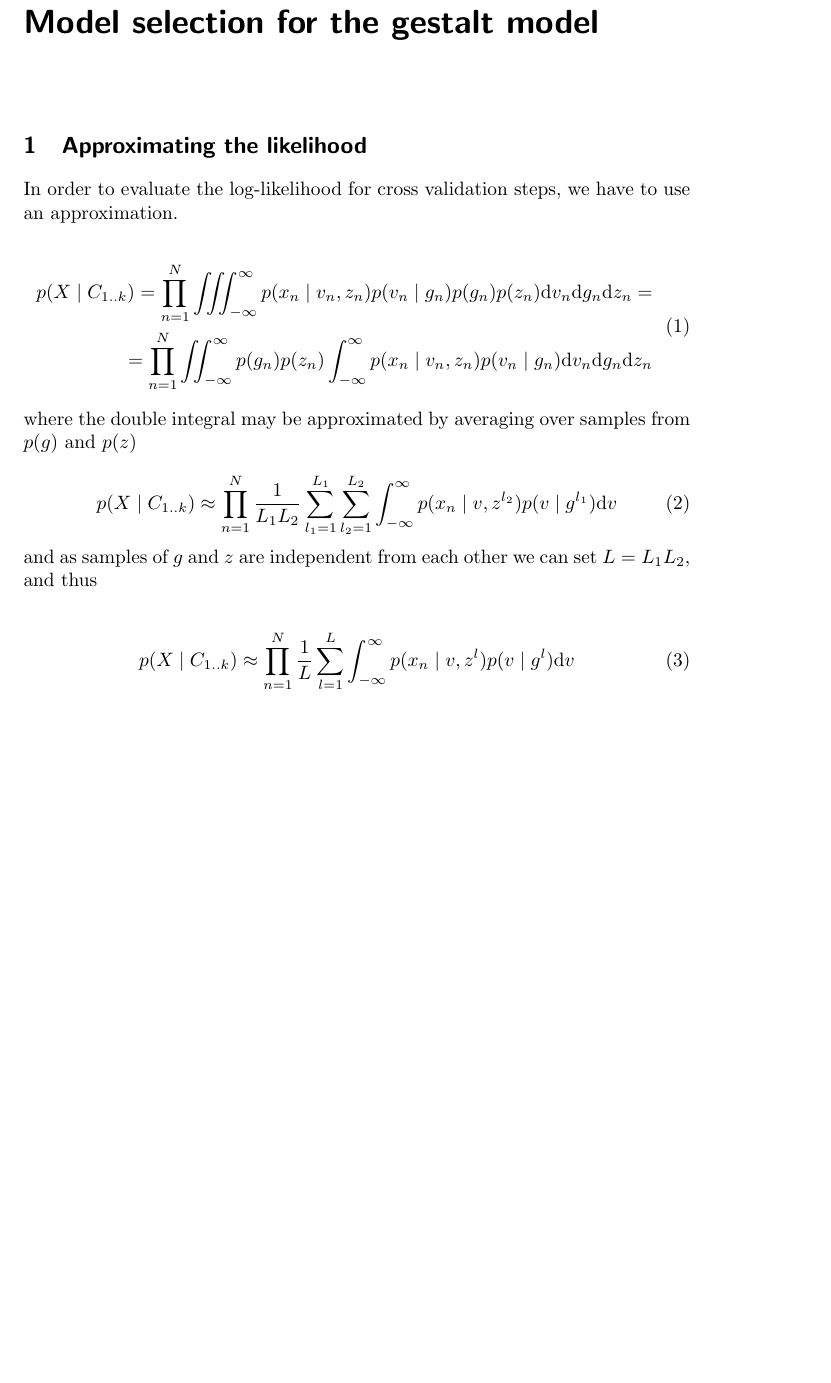
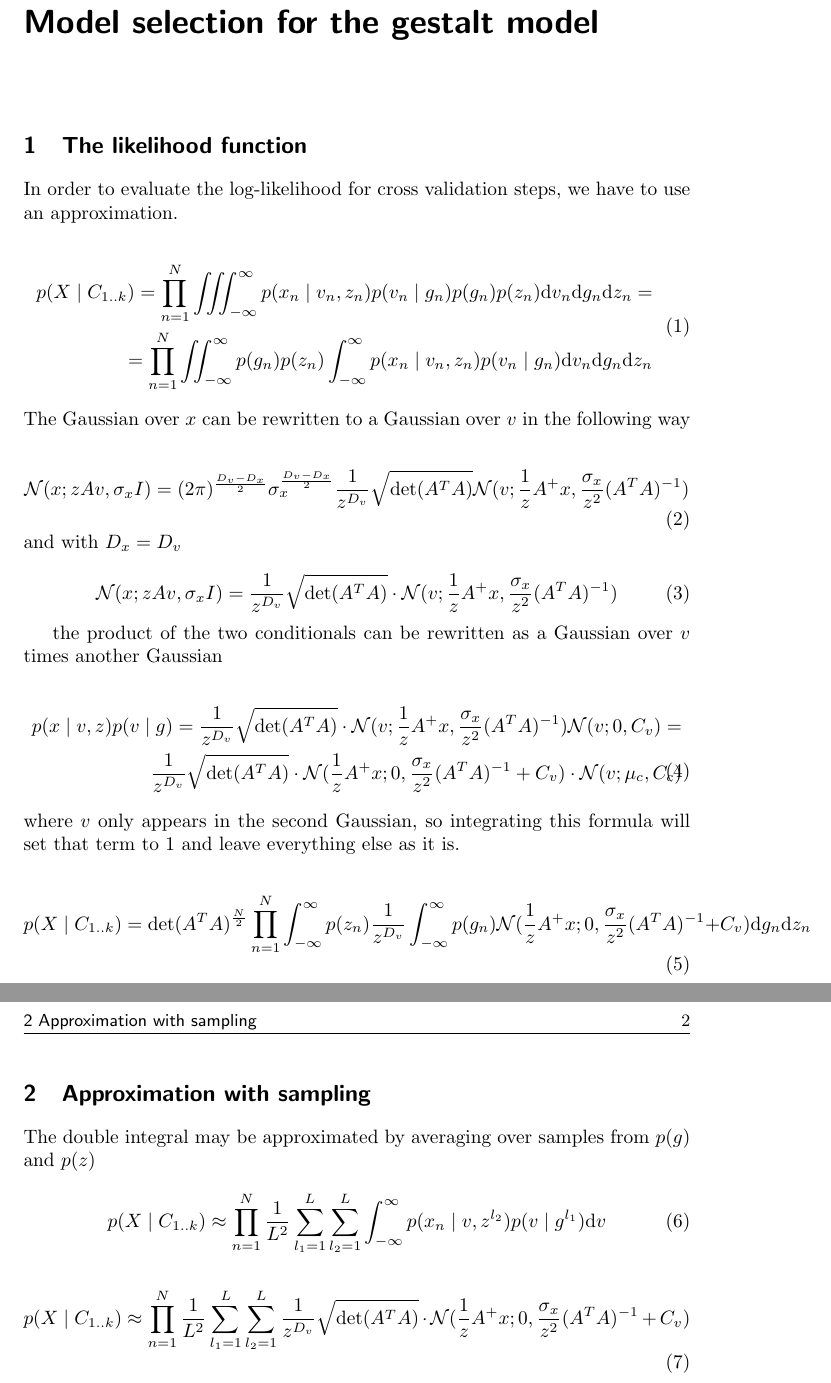
Before and after one commit to hagymasbab/csm, a LaTeX document (gestalt_modelselect.tex): part of the page before the commit and two parts of pages 1 and 2 of 2 after it, the two joined at a grey line, cut so that both start at the same text, the shorter picture padded with empty space. Compiled offline with pdfLaTeX.

Commit message:
likelihood

```diff
--- a/gestalt_modelselect.tex
+++ b/gestalt_modelselect.tex
@@ -8,7 +8,7 @@
 \title{Model selection for the gestalt model}
 \maketitle
 
-\section{Approximating the likelihood}
+\section{The likelihood function}
 
 In order to evaluate the log-likelihood for cross validation steps, we have to use an approximation.
 
@@ -19,18 +19,51 @@ p(X \mid C_{1..k}) = \prod_{n=1}^N \iiint_{-\infty}^{\infty} p(x_n \mid v_n,z_n)
 \end{split}
 \end{equation}
 %
-where the double integral may be approximated by averaging over samples from $p(g)$ and $p(z)$
+The Gaussian over $x$ can be rewritten to a Gaussian over $v$  in the following way
 
 \begin{equation}
-p(X \mid C_{1..k}) \approx \prod_{n=1}^N \frac{1}{L_1 L_2} \sum_{l_1=1}^{L_1} \sum_{l_2=1}^{L_2}  \int_{-\infty}^{\infty} p(x_n \mid v,z^{l_2}) p(v \mid g^{l_1}) \mathrm{d}v
+\mathcal{N}(x;zAv,\sigma_x I) = (2 \pi)^{\frac{D_v-D_x}{2}} \sigma_x^{\frac{D_v-D_x}{2}} \frac{1}{z^{D_v}} \sqrt{\det(A^T A)}  \mathcal{N}(v; \frac{1}{z}A^{+} x, \frac{\sigma_x}{z^2} (A^T A)^{-1})
 \end{equation}
 %
-and as samples of $g$ and $z$ are independent from each other we can set $L=L_1L_2$, and thus
+and with $D_x = D_v$
 
 \begin{equation}
+\mathcal{N}(x;zAv,\sigma_x I) = \frac{1}{z^{D_v}} \sqrt{\det(A^T A)}  \cdot \mathcal{N}(v; \frac{1}{z}A^{+} x, \frac{\sigma_x}{z^2} (A^T A)^{-1})
+\end{equation}
+
+the product of the two conditionals can be rewritten as a Gaussian over $v$ times another Gaussian
+
+\begin{equation} \label{eq:gaussprod}
 \begin{split}
-p(X \mid C_{1..k}) \approx \prod_{n=1}^N \frac{1}{L} \sum_{l=1}^L \int_{-\infty}^{\infty} p(x_n \mid v,z^l) p(v \mid g^l) \mathrm{d}v
+p(x \mid v,z) p(v \mid g) =  \frac{1}{z^{D_v}} \sqrt{\det(A^T A)}  \cdot \mathcal{N}(v; \frac{1}{z}A^{+} x, \frac{\sigma_x}{z^2} (A^T A)^{-1}) \mathcal{N}(v;0,C_v) = \\
+ \frac{1}{z^{D_v}} \sqrt{\det(A^T A)}  \cdot \mathcal{N}(\frac{1}{z} A^{+}x; 0,\frac{\sigma_x}{z^2} (A^T A)^{-1} +C_v) \cdot \mathcal{N}(v; \mu_c,C_c) \\
 \end{split}
 \end{equation}
+%
+where $v$ only appears in the second Gaussian, so integrating this formula will set that term to 1 and leave everything else as it is.
+
+\begin{equation}
+p(X \mid C_{1..k}) =  \det(A^T A)^{\frac{N}{2}} \prod_{n=1}^N \int_{-\infty}^{\infty} p(z_n) \frac{1}{z^{D_v}}  \int_{-\infty}^{\infty}  p(g_n) \mathcal{N}(\frac{1}{z} A^{+}x; 0,\frac{\sigma_x}{z^2} (A^T A)^{-1} +C_v) \mathrm{d}g_n \mathrm{d}z_n
+\end{equation}
+
+\section{Approximation with sampling}
+
+The double integral may be approximated by averaging over samples from $p(g)$ and $p(z)$
+
+\begin{equation}
+p(X \mid C_{1..k}) \approx \prod_{n=1}^N \frac{1}{L^2} \sum_{l_1=1}^L \sum_{l_2=1}^L  \int_{-\infty}^{\infty} p(x_n \mid v,z^{l_2}) p(v \mid g^{l_1}) \mathrm{d}v
+\end{equation}
+%
+%and as samples of $g$ and $z$ are independent from each other we can set $L=L_1L_2$, and thus
+%
+%\begin{equation}
+%\begin{split}
+%p(X \mid C_{1..k}) \approx \prod_{n=1}^N \frac{1}{L} \sum_{l=1}^L \int_{-\infty}^{\infty} p(x_n \mid v,z^l) p(v \mid g^l) \mathrm{d}v
+%\end{split}
+%\end{equation}
+%
+
+\begin{equation}
+p(X \mid C_{1..k}) \approx \prod_{n=1}^N \frac{1}{L^2} \sum_{l_1=1}^L \sum_{l_2=1}^L  \frac{1}{z^{D_v}} \sqrt{\det(A^T A)}  \cdot \mathcal{N}(\frac{1}{z} A^{+}x; 0,\frac{\sigma_x}{z^2} (A^T A)^{-1} +C_v)\end{equation}
 
 \end{document}
```
Also changed, not shown: gestalt_modelselect.pdf.
